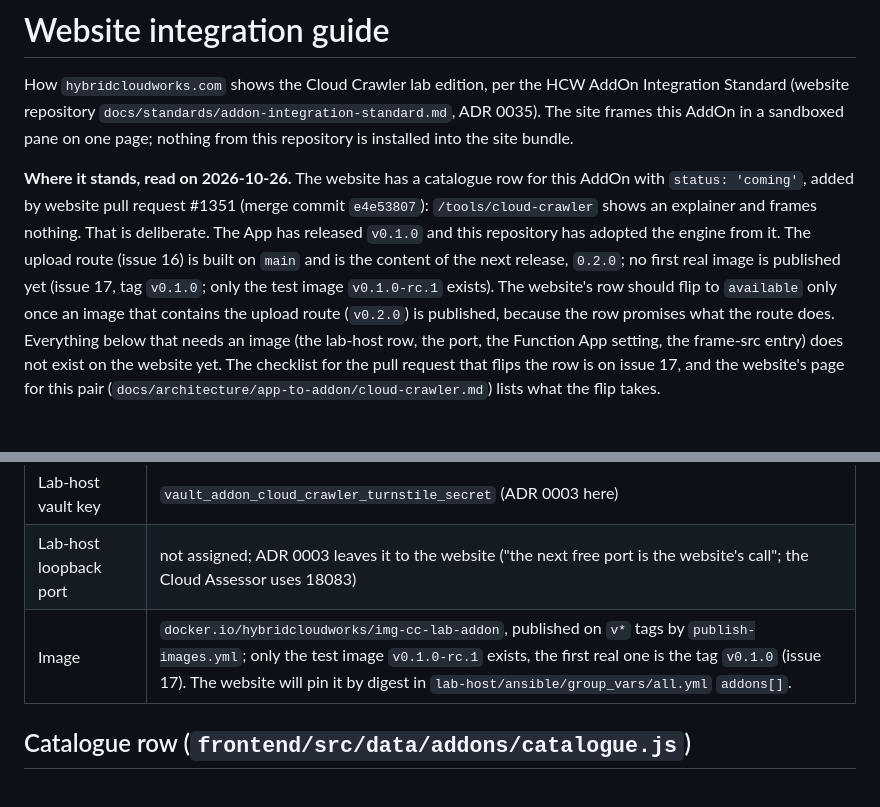
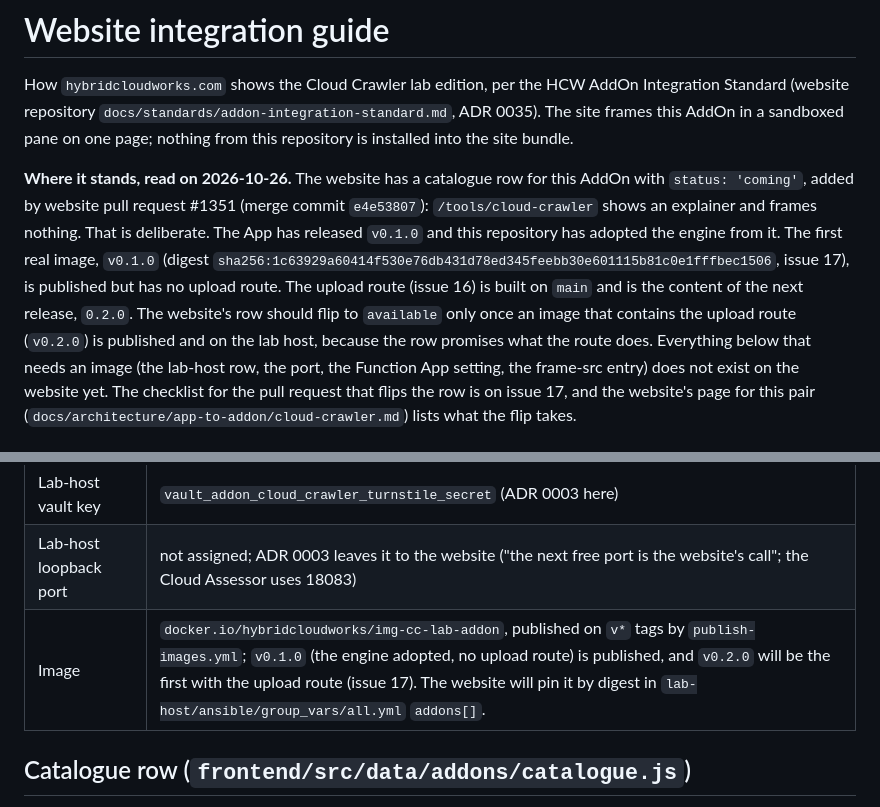
Before and after one commit to saulpatinojr/HCW-CloudCrawler_AddOn, a Markdown page: docs/website-integration/integration-guide.md, 2 parts joined by grey strips. Drawn GitHub-style.

Commit message:
Docs: the guide and ADR 0001 say v0.1.0 is published and the upload route is built
Co-Authored-By: Claude Sonnet 5.5 <noreply@anthropic.com>

```diff
--- a/docs/website-integration/integration-guide.md
+++ b/docs/website-integration/integration-guide.md
@@ -6,10 +6,11 @@ one page; nothing from this repository is installed into the site bundle.
 
 **Where it stands, read on 2026-10-26.** The website has a catalogue row for this AddOn with `status: 'coming'`, added by
 website pull request #1351 (merge commit `e4e53807`): `/tools/cloud-crawler` shows an explainer and frames nothing. That
-is deliberate. The App has released `v0.1.0` and this repository has adopted the engine from it. The upload route (issue
-16) is built on `main` and is the content of the next release, `0.2.0`; no first real image is published yet (issue 17,
-tag `v0.1.0`; only the test image `v0.1.0-rc.1` exists). The website's row should flip to `available` only once an image
-that contains the upload route (`v0.2.0`) is published, because the row promises what the route does. Everything below that needs an image (the lab-host row, the port, the Function App setting, the
+is deliberate. The App has released `v0.1.0` and this repository has adopted the engine from it. The first real image,
+`v0.1.0` (digest `sha256:1c63929a60414f530e76db431d78ed345feebb30e601115b81c0e1fffbec1506`, issue 17), is published but has
+no upload route. The upload route (issue 16) is built on `main` and is the content of the next release, `0.2.0`. The
+website's row should flip to `available` only once an image that contains the upload route (`v0.2.0`) is published and on
+the lab host, because the row promises what the route does. Everything below that needs an image (the lab-host row, the port, the Function App setting, the
 frame-src entry) does not exist on the website yet. The checklist for the pull request that flips the row is on issue 17,
 and the website's page for this pair (`docs/architecture/app-to-addon/cloud-crawler.md`) lists what the flip takes.
 
@@ -25,7 +26,7 @@ and the website's page for this pair (`docs/architecture/app-to-addon/cloud-craw
 | Function App setting (status proxy) | `ADDON_CLOUD_CRAWLER_URL`. The registry (`functions/src/lib/addons/registry.js`) already names it; the website does not declare it in `infra/functionapp.tf` until the row is `available`, so the status route answers `{ configured: false }`. |
 | Lab-host vault key | `vault_addon_cloud_crawler_turnstile_secret` (ADR 0003 here) |
 | Lab-host loopback port | not assigned; ADR 0003 leaves it to the website ("the next free port is the website's call"; the Cloud Assessor uses 18083) |
-| Image | `docker.io/hybridcloudworks/img-cc-lab-addon`, published on `v*` tags by `publish-images.yml`; only the test image `v0.1.0-rc.1` exists, the first real one is the tag `v0.1.0` (issue 17). The website will pin it by digest in `lab-host/ansible/group_vars/all.yml` `addons[]`. |
+| Image | `docker.io/hybridcloudworks/img-cc-lab-addon`, published on `v*` tags by `publish-images.yml`; `v0.1.0` (the engine adopted, no upload route) is published, and `v0.2.0` will be the first with the upload route (issue 17). The website will pin it by digest in `lab-host/ansible/group_vars/all.yml` `addons[]`. |
 
 ## Catalogue row (`frontend/src/data/addons/catalogue.js`)
 
```
Also changed, not shown: docs/adr/0001-lab-edition-never-calls-azure.md (+1 -1 lines).
